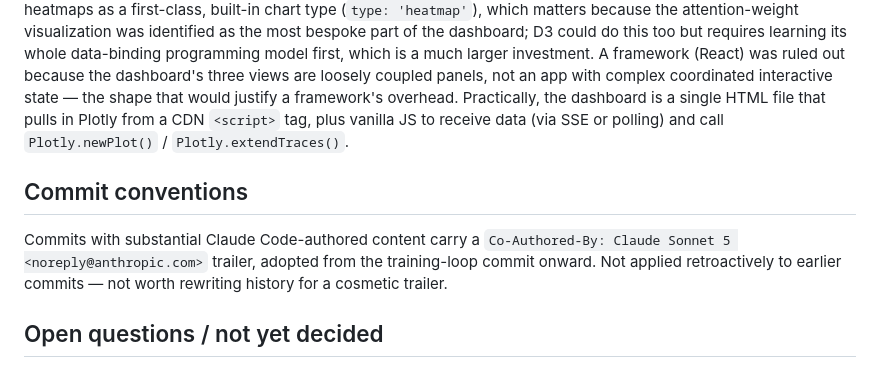
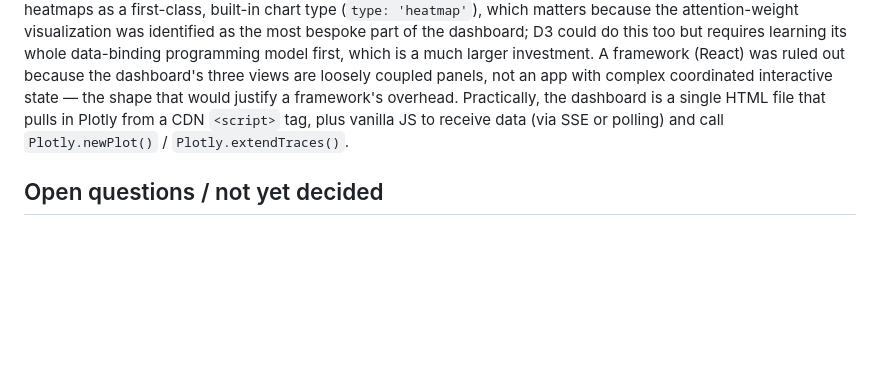
Before and after one commit to codeinthecreek/toy-llm, a Markdown page: DESIGN.md, the part around the change. Rendered like a GitHub page; blank space fills up the shorter version.

Commit message:
Remove out-of-date Commit conventions section from DESIGN.md
It claimed the Co-Authored-By trailer wasn't applied retroactively,
which is no longer true. Also a Claude-Code-workflow decision rather
than the project's own technical design, same category as the
Docker/sandboxing section removed earlier.

Co-Authored-By: Claude Sonnet 5 <noreply@anthropic.com>

```diff
--- a/DESIGN.md
+++ b/DESIGN.md
@@ -175,13 +175,6 @@ the dashboard is a single HTML file that pulls in Plotly from a CDN
 `<script>` tag, plus vanilla JS to receive data (via SSE or polling) and
 call `Plotly.newPlot()` / `Plotly.extendTraces()`.
 
-## Commit conventions
-
-Commits with substantial Claude Code-authored content carry a
-`Co-Authored-By: Claude Sonnet 5 <noreply@anthropic.com>` trailer, adopted
-from the training-loop commit onward. Not applied retroactively to earlier
-commits — not worth rewriting history for a cosmetic trailer.
-
 ## Open questions / not yet decided
 
 - Exact PCA vs. t-SNE tradeoff for the embedding-projection view (PCA is
```
